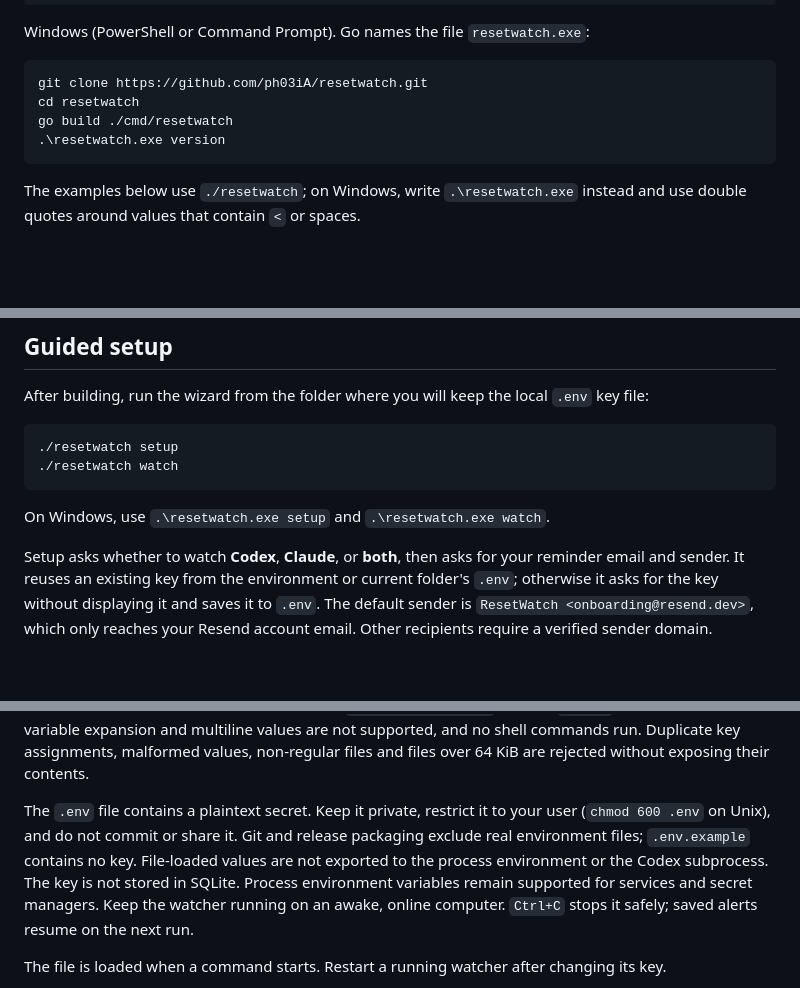
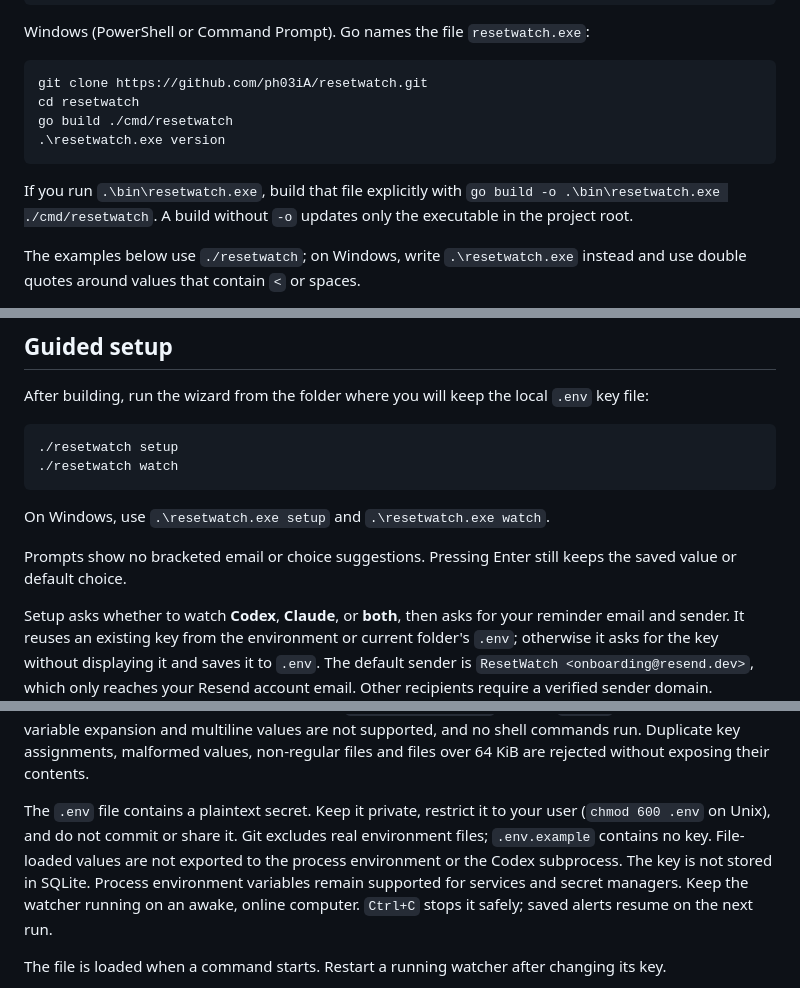
Before and after one commit to ph03iA/resetwatch, a Markdown page: README.md, 3 parts joined by grey strips. Drawn GitHub-style; blank space fills up the shorter version.

````diff
--- a/README.md
+++ b/README.md
@@ -28,6 +28,8 @@ go build ./cmd/resetwatch
 .\resetwatch.exe version
 ```
 
+If you run `.\bin\resetwatch.exe`, build that file explicitly with `go build -o .\bin\resetwatch.exe ./cmd/resetwatch`. A build without `-o` updates only the executable in the project root.
+
 The examples below use `./resetwatch`; on Windows, write `.\resetwatch.exe` instead and use double quotes around values that contain `<` or spaces.
 
 To use `resetwatch` from any directory, run `go install ./cmd/resetwatch` instead. Go installs to `GOBIN`, or to `GOPATH/bin` when `GOBIN` is unset; add that directory to your `PATH` if needed. The module path is local (`resetwatch`), so `go install github.com/...@latest` does not work.
@@ -51,6 +53,8 @@ After building, run the wizard from the folder where you will keep the local `.e
 
 On Windows, use `.\resetwatch.exe setup` and `.\resetwatch.exe watch`.
 
+Prompts show no bracketed email or choice suggestions. Pressing Enter still keeps the saved value or default choice.
+
 Setup asks whether to watch **Codex**, **Claude**, or **both**, then asks for your reminder email and sender. It reuses an existing key from the environment or current folder's `.env`; otherwise it asks for the key without displaying it and saves it to `.env`. The default sender is `ResetWatch <onboarding@resend.dev>`, which only reaches your Resend account email. Other recipients require a verified sender domain.
 
 For Codex, setup checks the native executable and subscription sign-in without inference. Windows npm installations are discovered automatically; use `--codex-bin` for a custom location. Missing sign-in is fixed with `codex login` in another terminal, then Retry. Setup can explicitly skip an unavailable provider and finish with the working one; skipping both leaves the prior setup active.
@@ -111,7 +117,7 @@ resetwatch watch
 
 Both `watch` and `test-email` load this key automatically. A nonempty `RESEND_API_KEY` already set in the process environment takes priority, and the file is not read in that case. Only `.env` in the current working directory is searched; the binary's folder, parent directories and state directory are not searched. Only `RESEND_API_KEY` is read. Plain values and matching single/double quotes are supported, along with blank lines, UTF-8 BOM, CRLF and comments. An unquoted `#` starts a comment; a quoted `#` remains literal. This is a key file rather than a shell script: use `RESEND_API_KEY=...` without `export`. Escape sequences, variable expansion and multiline values are not supported, and no shell commands run. Duplicate key assignments, malformed values, non-regular files and files over 64 KiB are rejected without exposing their contents.
 
-The `.env` file contains a plaintext secret. Keep it private, restrict it to your user (`chmod 600 .env` on Unix), and do not commit or share it. Git and release packaging exclude real environment files; `.env.example` contains no key. File-loaded values are not exported to the process environment or the Codex subprocess. The key is not stored in SQLite. Process environment variables remain supported for services and secret managers. Keep the watcher running on an awake, online computer. `Ctrl+C` stops it safely; saved alerts resume on the next run.
+The `.env` file contains a plaintext secret. Keep it private, restrict it to your user (`chmod 600 .env` on Unix), and do not commit or share it. Git excludes real environment files; `.env.example` contains no key. File-loaded values are not exported to the process environment or the Codex subprocess. The key is not stored in SQLite. Process environment variables remain supported for services and secret managers. Keep the watcher running on an awake, online computer. `Ctrl+C` stops it safely; saved alerts resume on the next run.
 
 The file is loaded when a command starts. Restart a running watcher after changing its key.
 
````
Also changed, not shown: other parts of README.md (+2 -0 lines), docs/complexity.md (+22 -0 lines), docs/validation.md (+18 -1 lines).
